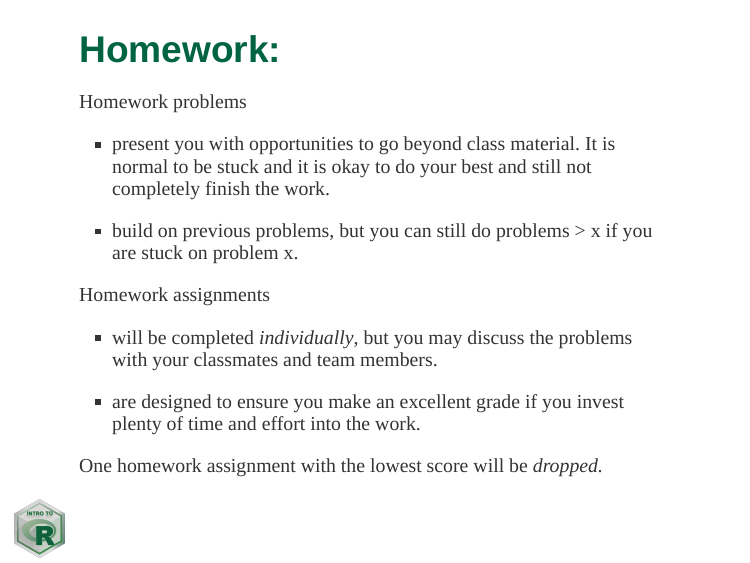
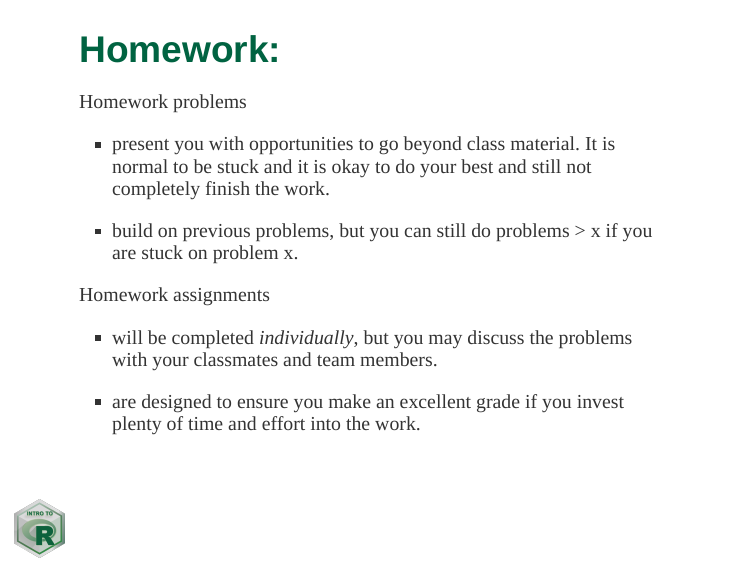
Before and after one commit to UAB-BST-680/Lecture-00-Welcome, an R Markdown document (index.Rmd): page 21 of 23. The pictures show the slides in the output file index.html that the author committed with the source; the slides are laid out offline by our stand-in for remark.js, each with all of its steps uncovered, in fonts that may differ from those the slides ask for, and without slide numbers, shadows or browser add-ons.

Commit message:
no more hw drop

```diff
--- a/index.Rmd
+++ b/index.Rmd
@@ -280,8 +280,6 @@ Homework assignments
 
 - are designed to ensure you make an excellent grade if you invest plenty of time and effort into the work.
 
-One homework assignment with the lowest score will be _dropped._
-
 ---
 
 ## Overall grade
```
Also changed, not shown: index.html.
